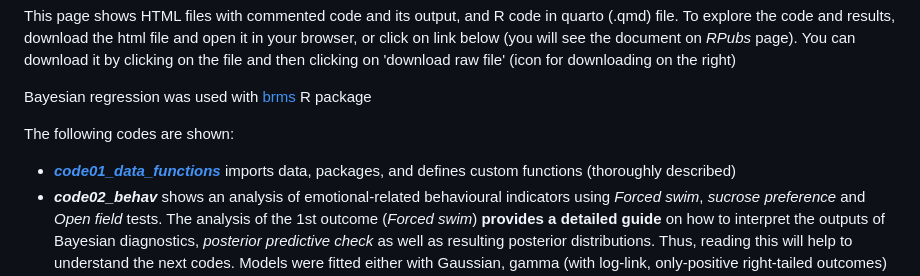
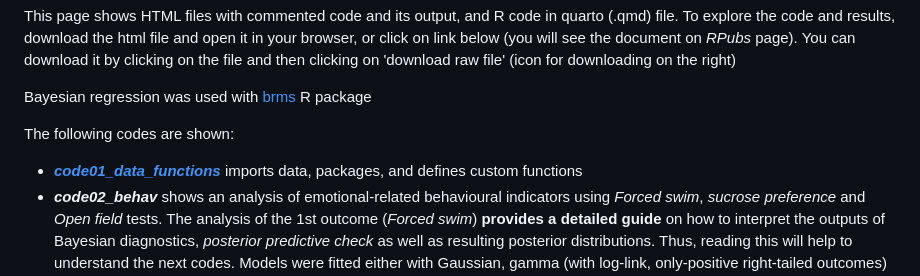
Before and after one commit to filip-tichanek/edaravonSCA1, a Markdown page: README.md, the part around the change. GitHub-like rendering.

```diff
--- a/README.md
+++ b/README.md
@@ -10,7 +10,7 @@ Bayesian regression was used with [brms](https://cran.r-project.org/web/packages
 
 The following codes are shown:
 
-- [***code01_data_functions***](https://rpubs.com/filip_tichanek/edaSCA1_code01) imports data, packages, and defines custom functions (thoroughly described)
+- [***code01_data_functions***](https://rpubs.com/filip_tichanek/edaSCA1_code01) imports data, packages, and defines custom functions
 - ***code02_behav*** shows an analysis of emotional-related behavioural indicators using  *Forced swim*, *sucrose preference* and *Open field* tests. The analysis of the 1st outcome (*Forced swim*) **provides a detailed guide** on how to interpret the outputs of Bayesian diagnostics, *posterior predictive check* as well as resulting posterior distributions. Thus, reading this will help to understand the next codes. Models were fitted either with Gaussian, gamma (with log-link, only-positive right-tailed outcomes) or beta (logit-link, continuous proportions/probabilities) likelihood distribution
 - ***code03_grip_strength*** shows analysis of *grip strength* with gamma model with log-link and with the factor of the individual mouse (*id*) as a random intercept
 - ***code04_CatWalk*** shows an analysis of Gait Abnormalities. Besides Bayesian regression (Gaussian multivariate regression), this analysis was simultaneously done in a classical (frequentist) framework using PERMANOVA.
```
